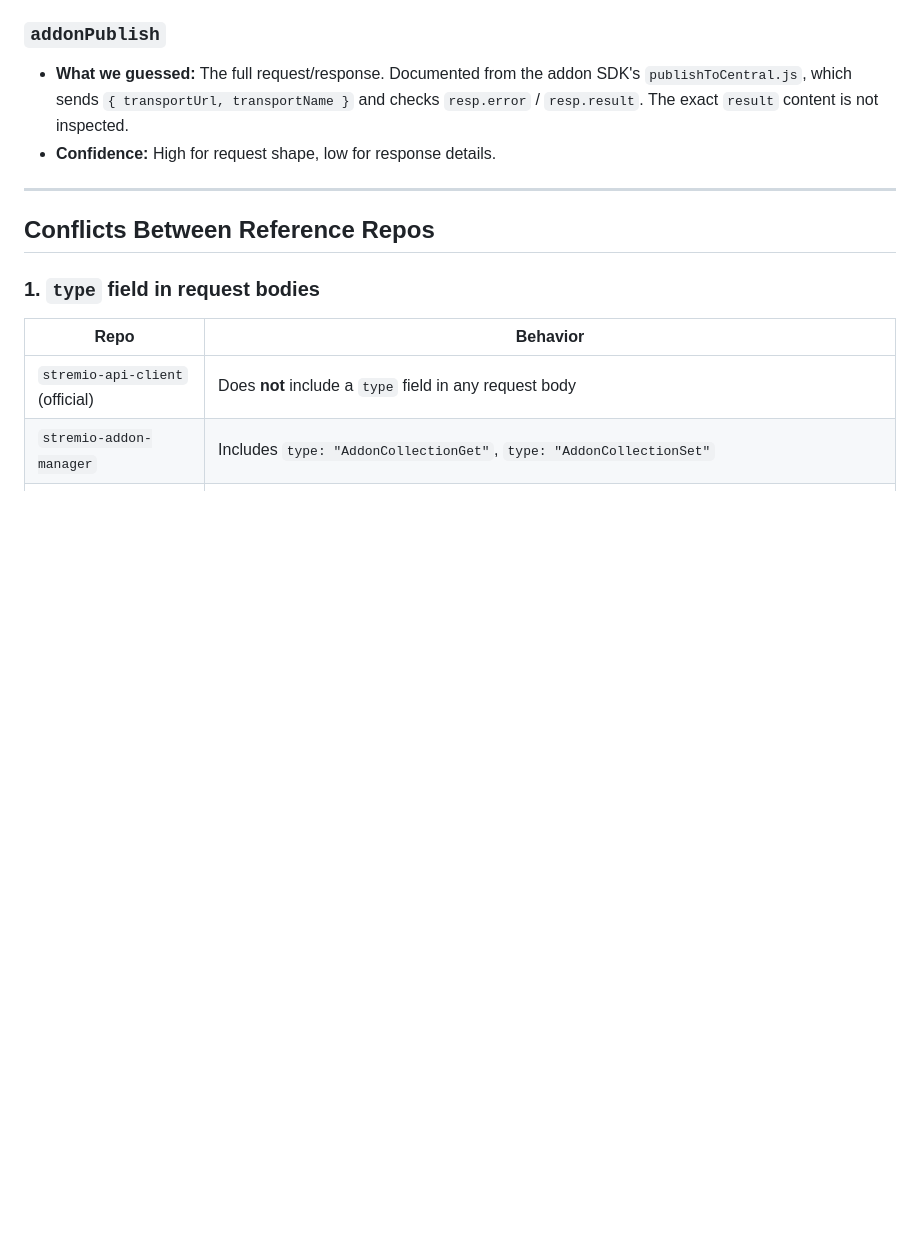
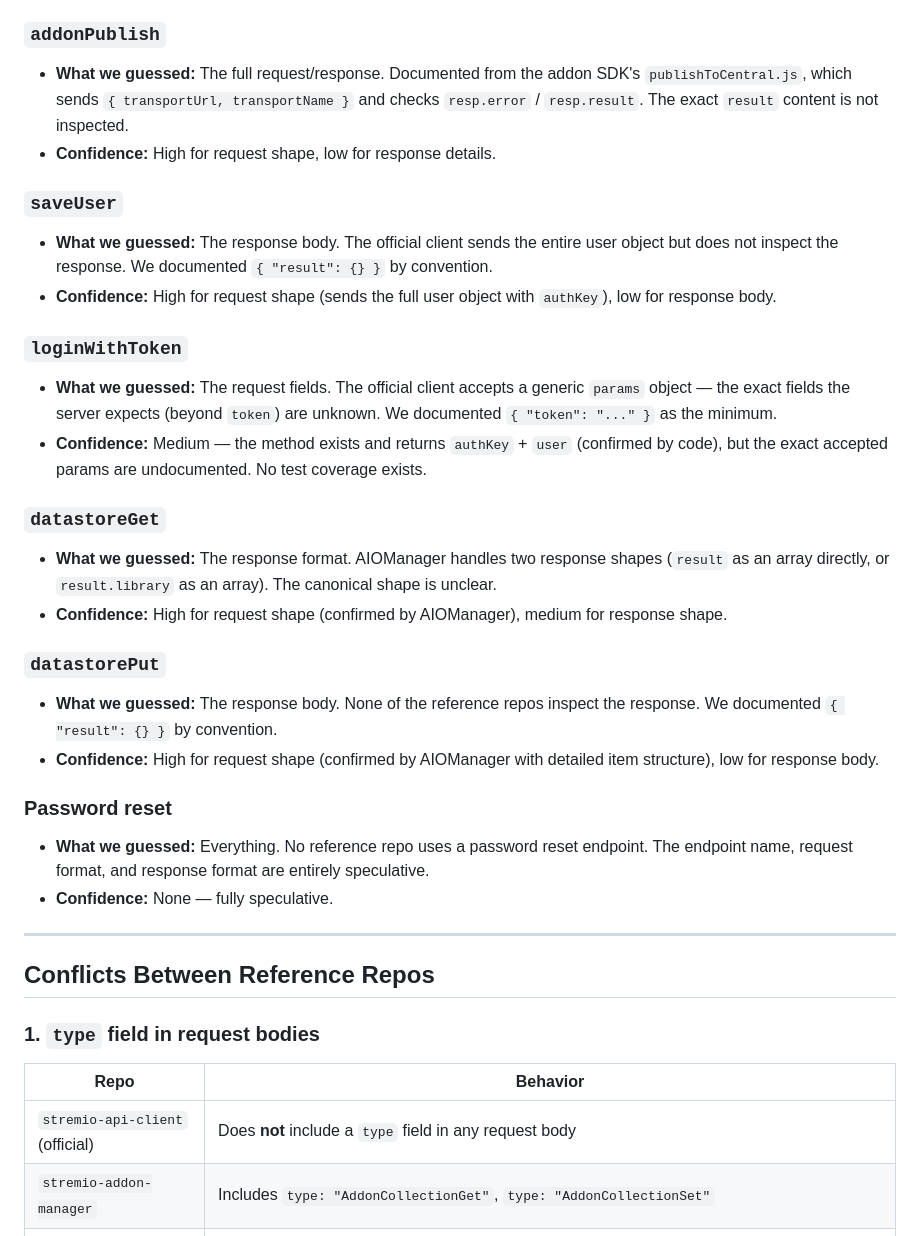
Before and after one commit to Qutaiba-Khader/stremio-api-reference, a Markdown page: docs/NOTES.md, the part around one of its changes. Drawn GitHub-style; blank space fills up the shorter version.

```diff
--- a/docs/NOTES.md
+++ b/docs/NOTES.md
@@ -28,6 +28,31 @@ Assumptions, conflicts, and gaps found while documenting the Stremio API from re
 
 - **What we guessed:** The full request/response. Documented from the addon SDK's `publishToCentral.js`, which sends `{ transportUrl, transportName }` and checks `resp.error` / `resp.result`. The exact `result` content is not inspected.
 - **Confidence:** High for request shape, low for response details.
+
+### `saveUser`
+
+- **What we guessed:** The response body. The official client sends the entire user object but does not inspect the response. We documented `{ "result": {} }` by convention.
+- **Confidence:** High for request shape (sends the full user object with `authKey`), low for response body.
+
+### `loginWithToken`
+
+- **What we guessed:** The request fields. The official client accepts a generic `params` object — the exact fields the server expects (beyond `token`) are unknown. We documented `{ "token": "..." }` as the minimum.
+- **Confidence:** Medium — the method exists and returns `authKey` + `user` (confirmed by code), but the exact accepted params are undocumented. No test coverage exists.
+
+### `datastoreGet`
+
+- **What we guessed:** The response format. AIOManager handles two response shapes (`result` as an array directly, or `result.library` as an array). The canonical shape is unclear.
+- **Confidence:** High for request shape (confirmed by AIOManager), medium for response shape.
+
+### `datastorePut`
+
+- **What we guessed:** The response body. None of the reference repos inspect the response. We documented `{ "result": {} }` by convention.
+- **Confidence:** High for request shape (confirmed by AIOManager with detailed item structure), low for response body.
+
+### Password reset
+
+- **What we guessed:** Everything. No reference repo uses a password reset endpoint. The endpoint name, request format, and response format are entirely speculative.
+- **Confidence:** None — fully speculative.
 
 ---
 
```
Also changed, not shown: other parts of docs/NOTES.md (+8 -25 lines), docs/README.md (+15 -0 lines), docs/endpoints/password-reset.md (added, +53 -0 lines).
